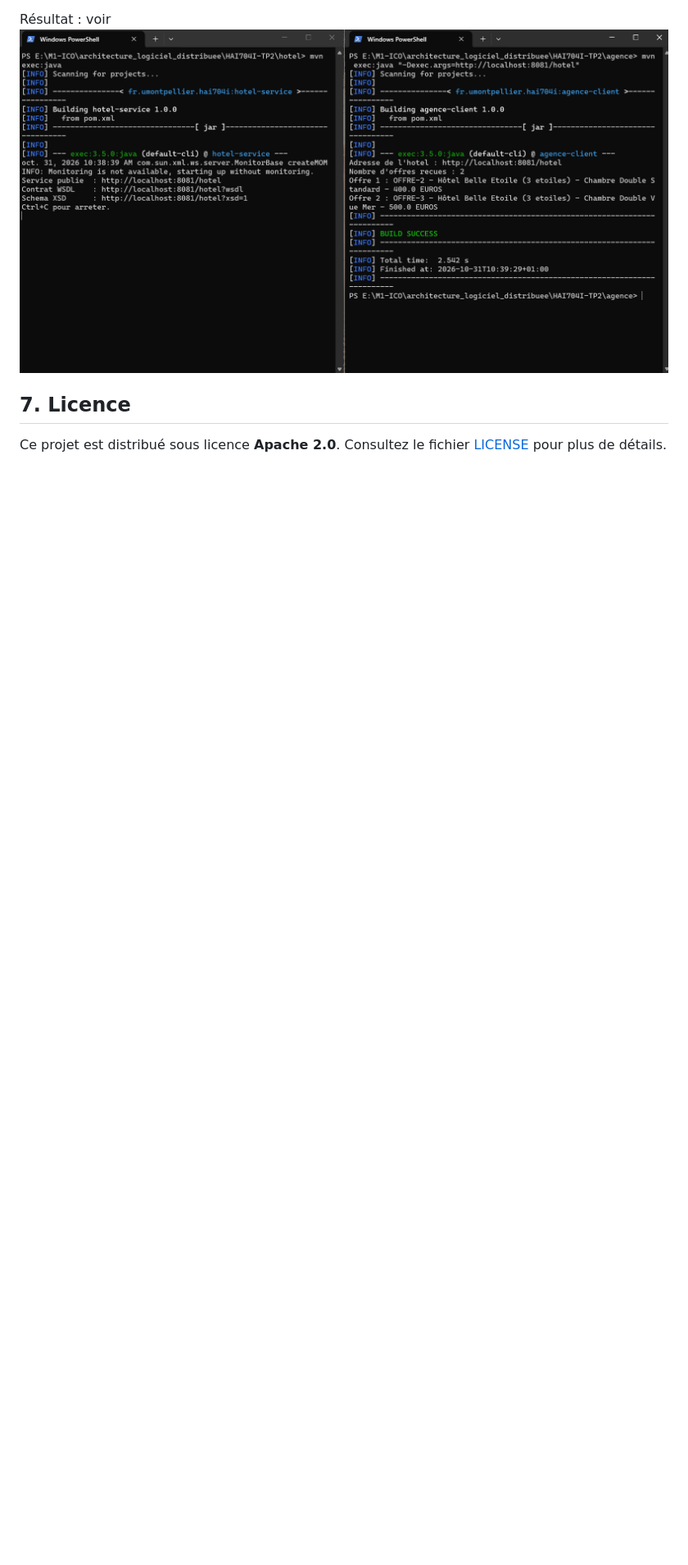
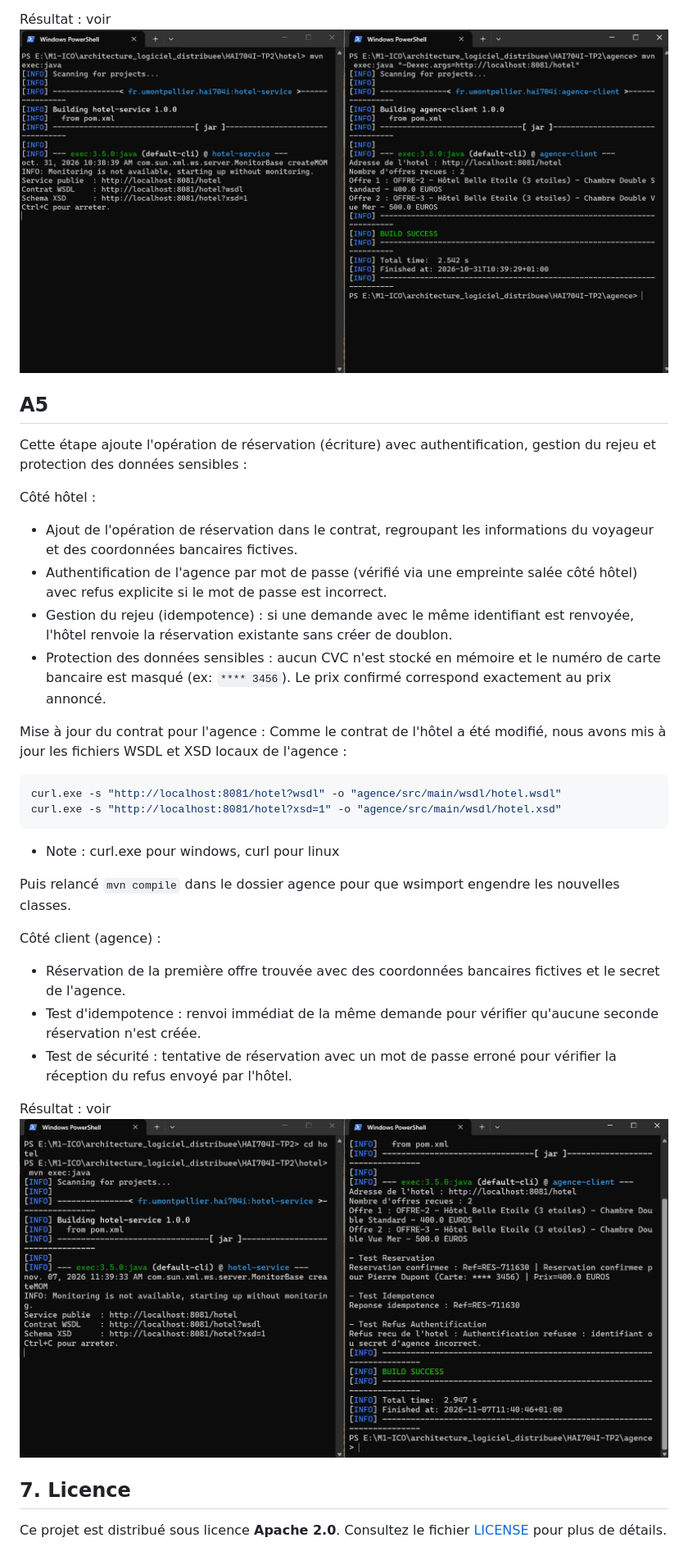
Before and after one commit to Juste-Leo2/HAI704I-TP2, a Markdown page: README.md, the part around the change. Shown at 82% size. Rendered like a GitHub page; pictures changed too: docs/A5.png (added); blank space fills up the shorter version.

````diff
--- a/README.md
+++ b/README.md
@@ -147,6 +147,34 @@ Cette étape crée le projet client agence qui interroge l'hôtel via SOAP :
 Résultat : voir ![A4](docs/A4.png)
 
 
+## A5
+
+Cette étape ajoute l'opération de réservation (écriture) avec authentification, gestion du rejeu et protection des données sensibles :
+
+Côté hôtel :
+- Ajout de l'opération de réservation dans le contrat, regroupant les informations du voyageur et des coordonnées bancaires fictives.
+- Authentification de l'agence par mot de passe (vérifié via une empreinte salée côté hôtel) avec refus explicite si le mot de passe est incorrect.
+- Gestion du rejeu (idempotence) : si une demande avec le même identifiant est renvoyée, l'hôtel renvoie la réservation existante sans créer de doublon.
+- Protection des données sensibles : aucun CVC n'est stocké en mémoire et le numéro de carte bancaire est masqué (ex: `**** 3456`). Le prix confirmé correspond exactement au prix annoncé.
+
+Mise à jour du contrat pour l'agence :
+Comme le contrat de l'hôtel a été modifié, nous avons mis à jour les fichiers WSDL et XSD locaux de l'agence :
+```powershell
+curl.exe -s "http://localhost:8081/hotel?wsdl" -o "agence/src/main/wsdl/hotel.wsdl"
+curl.exe -s "http://localhost:8081/hotel?xsd=1" -o "agence/src/main/wsdl/hotel.xsd"
+```
+- Note : curl.exe pour windows, curl pour linux
+
+Puis relancé `mvn compile` dans le dossier agence pour que wsimport engendre les nouvelles classes.
+
+Côté client (agence) :
+- Réservation de la première offre trouvée avec des coordonnées bancaires fictives et le secret de l'agence.
+- Test d'idempotence : renvoi immédiat de la même demande pour vérifier qu'aucune seconde réservation n'est créée.
+- Test de sécurité : tentative de réservation avec un mot de passe erroné pour vérifier la réception du refus envoyé par l'hôtel.
+
+Résultat : voir ![A5](docs/A5.png)
+
+
 ## 7. Licence
 
 Ce projet est distribué sous licence **Apache 2.0**. Consultez le fichier [LICENSE](LICENSE) pour plus de détails.
````
Also changed, not shown: 17 other files.
